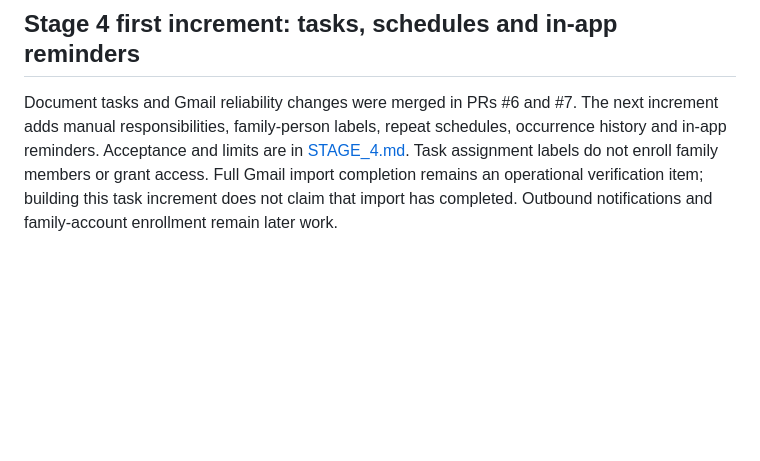
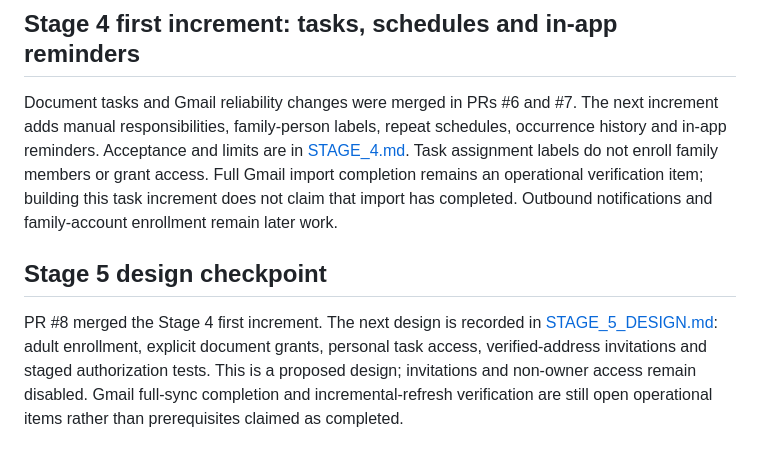
Before and after one commit to rohitbietup-lab/FamilyOs, a Markdown page: docs/FamilyOS_Development_Plan.md, the part around the change. Drawn GitHub-style; blank space fills up the shorter version.

Commit message:
Design Stage 5 controlled adult enrollment and resource permissions

```diff
--- a/docs/FamilyOS_Development_Plan.md
+++ b/docs/FamilyOS_Development_Plan.md
@@ -59,3 +59,12 @@ schedules, occurrence history and in-app reminders. Acceptance and limits are in
 grant access. Full Gmail import completion remains an operational verification
 item; building this task increment does not claim that import has completed.
 Outbound notifications and family-account enrollment remain later work.
+
+## Stage 5 design checkpoint
+
+PR #8 merged the Stage 4 first increment. The next design is recorded in
+[STAGE_5_DESIGN.md](STAGE_5_DESIGN.md): adult enrollment, explicit document grants,
+personal task access, verified-address invitations and staged authorization tests.
+This is a proposed design; invitations and non-owner access remain disabled.
+Gmail full-sync completion and incremental-refresh verification are still open
+operational items rather than prerequisites claimed as completed.
```
Also changed, not shown: docs/STAGE_5_DESIGN.md (added, +124 -0 lines).
